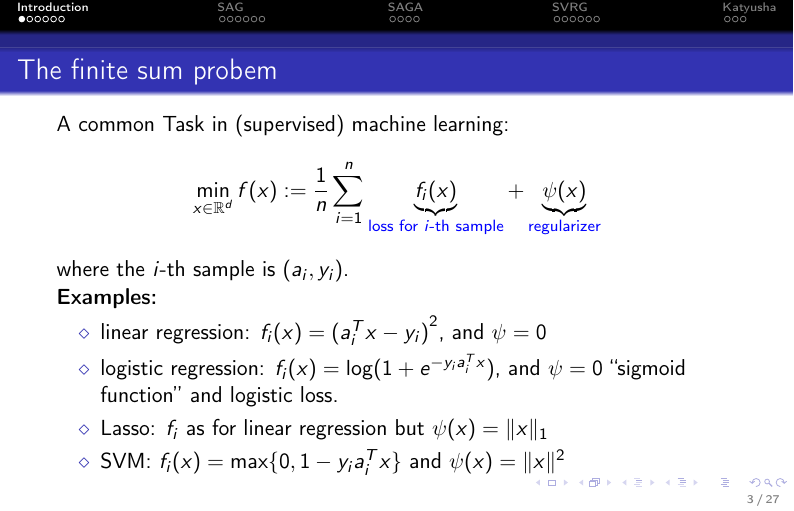
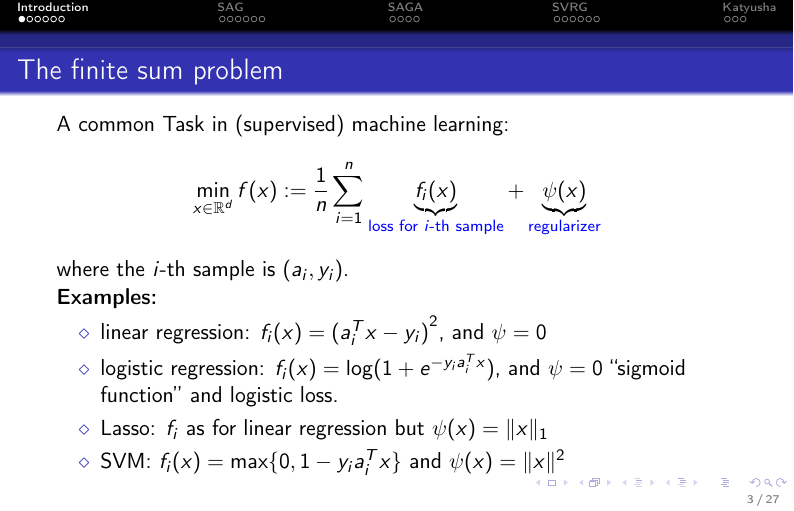
Before and after one commit to AxelBohm/optimization-for-DS-lecture, LaTeX slides (slides/12_Variance-reduction/Variance_reduction.tex): page 3 of 27. Compiled offline with pdfLaTeX.

Commit message:
fixed typo

```diff
--- a/slides/12_Variance-reduction/Variance_reduction.tex
+++ b/slides/12_Variance-reduction/Variance_reduction.tex
@@ -19,7 +19,7 @@
 \section{Introduction}%
 
 \begin{frame}
-  \frametitle{The finite sum probem}
+  \frametitle{The finite sum problem}
   A common Task in (supervised) machine learning:
   \begin{equation}
     \min_{x\in \R^d} f(x) := \frac{1}{n} \sum_{i=1}^{n} \underbrace{f_i(x)}_{\textcolor{blue}{\text{loss for $i$-th sample}}} + \underbrace{\psi(x)}_{\textcolor{blue}{\text{regularizer}}}
```
Also changed, not shown: slides/12_Variance-reduction/Variance_reduction.pdf.
